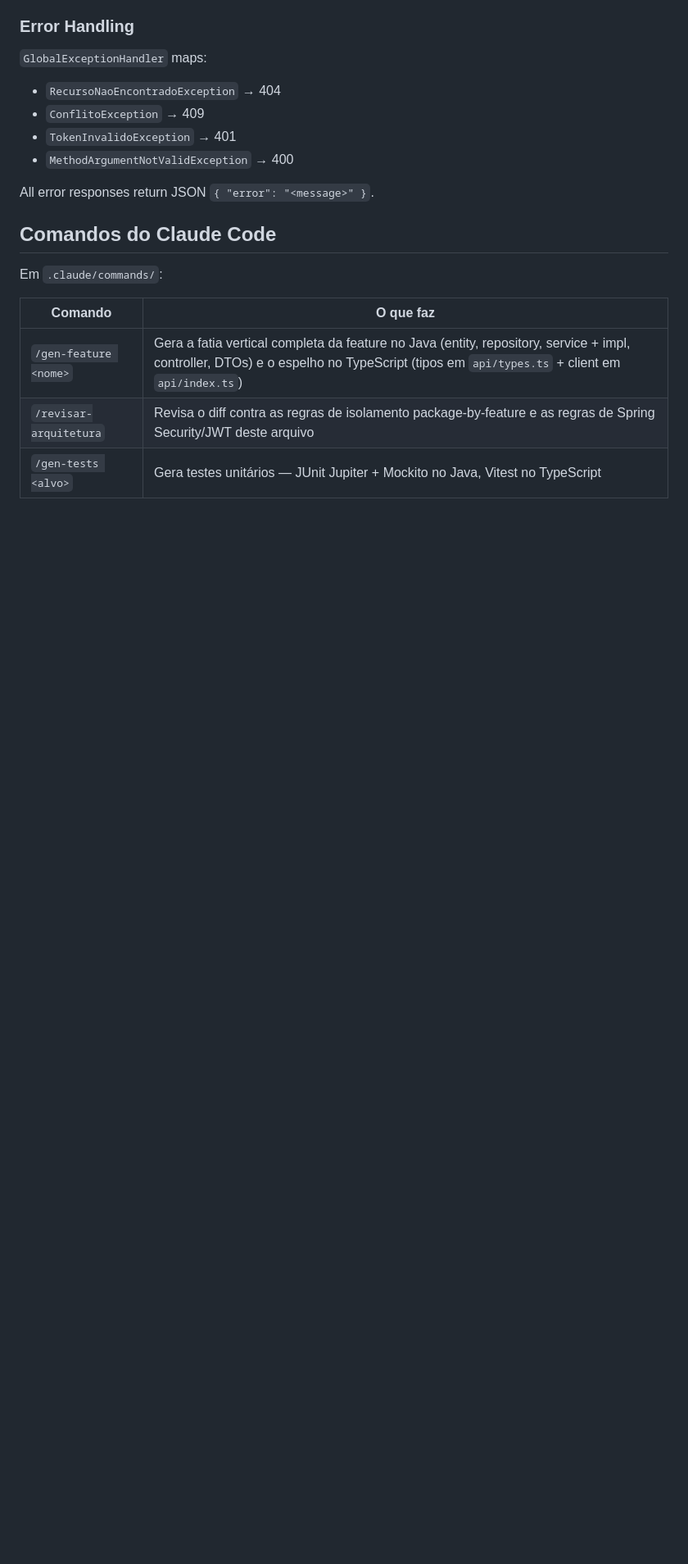
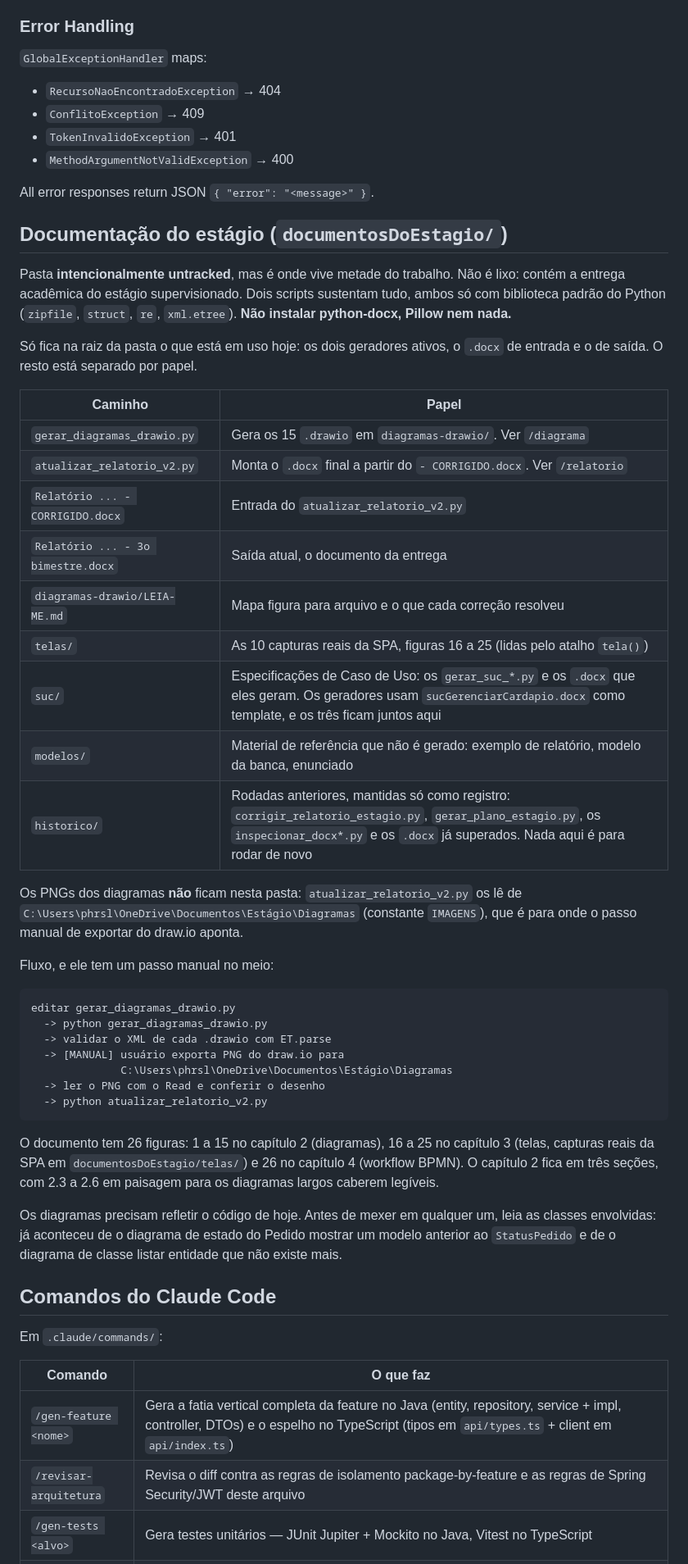
Before and after one commit to pedroLuz144/ZeroPapel, a Markdown page: CLAUDE.md, the part around one of its changes. Shown at 82% size. Drawn GitHub-style; blank space fills up the shorter version.

Commit message:
docs: atualizar CLAUDE.md com o novo layout de pastas
Claude-Session: https://claude.ai/code/session_01HaQer53Pbw9hAiDx2uHg3G

````diff
--- a/CLAUDE.md
+++ b/CLAUDE.md
@@ -272,6 +274,52 @@ Static SPA paths are also public (GET `/`, `/index.html`, `/login`, `/app/**`, `
 
 All error responses return JSON `{ "error": "<message>" }`.
 
+## Documentação do estágio (`documentosDoEstagio/`)
+
+Pasta **intencionalmente untracked**, mas é onde vive metade do trabalho. Não é lixo: contém a
+entrega acadêmica do estágio supervisionado. Dois scripts sustentam tudo, ambos só com
+biblioteca padrão do Python (`zipfile`, `struct`, `re`, `xml.etree`). **Não instalar
+python-docx, Pillow nem nada.**
+
+Só fica na raiz da pasta o que está em uso hoje: os dois geradores ativos, o `.docx` de
+entrada e o de saída. O resto está separado por papel.
+
+| Caminho | Papel |
+|---|---|
+| `gerar_diagramas_drawio.py` | Gera os 15 `.drawio` em `diagramas-drawio/`. Ver `/diagrama` |
+| `atualizar_relatorio_v2.py` | Monta o `.docx` final a partir do `- CORRIGIDO.docx`. Ver `/relatorio` |
+| `Relatório ... - CORRIGIDO.docx` | Entrada do `atualizar_relatorio_v2.py` |
+| `Relatório ... - 3o bimestre.docx` | Saída atual, o documento da entrega |
+| `diagramas-drawio/LEIA-ME.md` | Mapa figura para arquivo e o que cada correção resolveu |
+| `telas/` | As 10 capturas reais da SPA, figuras 16 a 25 (lidas pelo atalho `tela()`) |
+| `suc/` | Especificações de Caso de Uso: os `gerar_suc_*.py` e os `.docx` que eles geram. Os geradores usam `sucGerenciarCardapio.docx` como template, e os três ficam juntos aqui |
+| `modelos/` | Material de referência que não é gerado: exemplo de relatório, modelo da banca, enunciado |
+| `historico/` | Rodadas anteriores, mantidas só como registro: `corrigir_relatorio_estagio.py`, `gerar_plano_estagio.py`, os `inspecionar_docx*.py` e os `.docx` já superados. Nada aqui é para rodar de novo |
+
+Os PNGs dos diagramas **não** ficam nesta pasta: `atualizar_relatorio_v2.py` os lê de
+`C:\Users\phrsl\OneDrive\Documentos\Estágio\Diagramas` (constante `IMAGENS`), que é para onde
+o passo manual de exportar do draw.io aponta.
+
+Fluxo, e ele tem um passo manual no meio:
+
+```
+editar gerar_diagramas_drawio.py
+  -> python gerar_diagramas_drawio.py
+  -> validar o XML de cada .drawio com ET.parse
+  -> [MANUAL] usuário exporta PNG do draw.io para
+              C:\Users\phrsl\OneDrive\Documentos\Estágio\Diagramas
+  -> ler o PNG com o Read e conferir o desenho
+  -> python atualizar_relatorio_v2.py
+```
+
+O documento tem 26 figuras: 1 a 15 no capítulo 2 (diagramas), 16 a 25 no capítulo 3 (telas,
+capturas reais da SPA em `documentosDoEstagio/telas/`) e 26 no capítulo 4 (workflow BPMN). O capítulo 2 fica em três seções, com 2.3 a 2.6 em paisagem
+para os diagramas largos caberem legíveis.
+
+Os diagramas precisam refletir o código de hoje. Antes de mexer em qualquer um, leia as classes
+envolvidas: já aconteceu de o diagrama de estado do Pedido mostrar um modelo anterior ao
+`StatusPedido` e de o diagrama de classe listar entidade que não existe mais.
+
 ## Comandos do Claude Code
 
 Em `.claude/commands/`:
````
Also changed, not shown: other parts of CLAUDE.md (+12 -2 lines).
